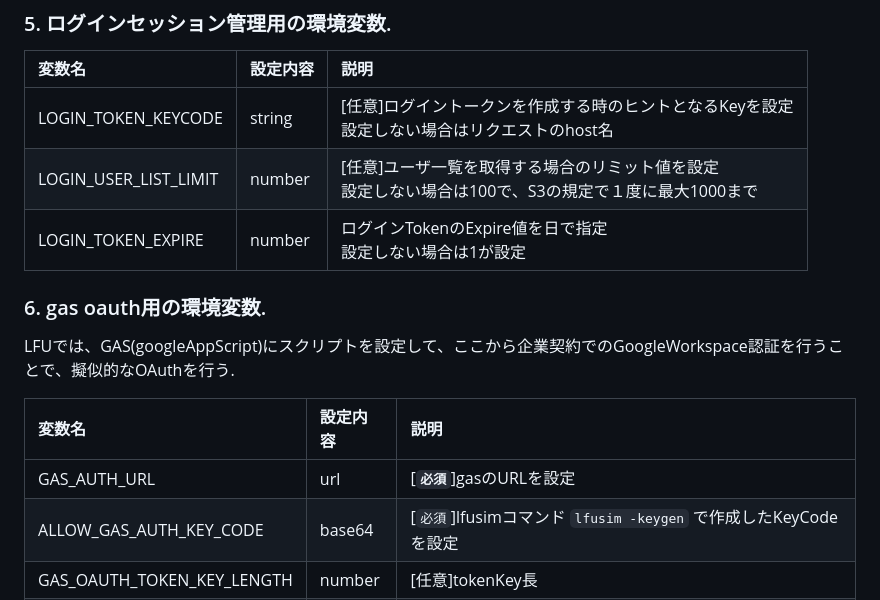
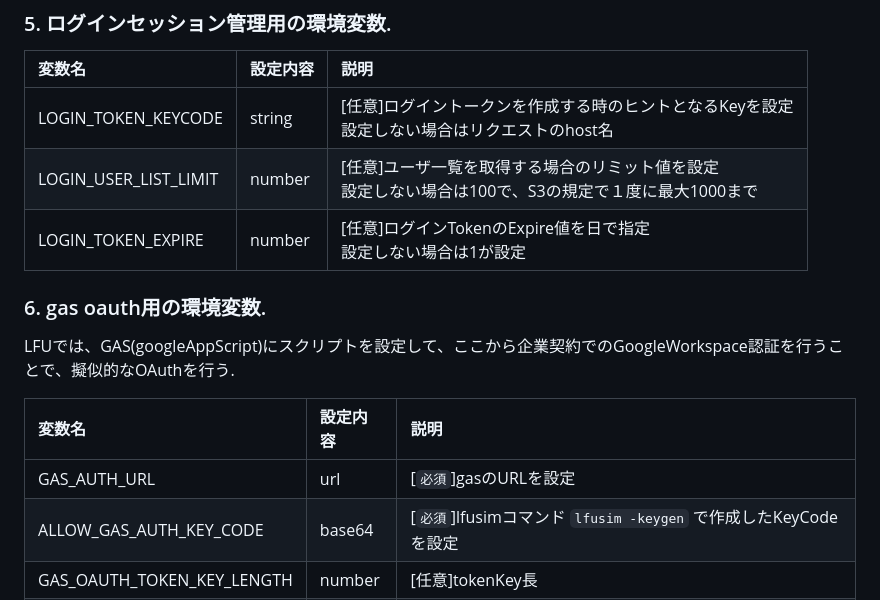
Before and after one commit to maachang/LFU, a Markdown page: doc/env.md, the part around the change printed below. Rendered like a GitHub page.

```diff
--- a/doc/env.md
+++ b/doc/env.md
@@ -63,7 +63,7 @@ LFUをAWS Lambdaで実行するための設定.
 |:---|:---|:---|
 |LOGIN_TOKEN_KEYCODE|string|[任意]ログイントークンを作成する時のヒントとなるKeyを設定<br>設定しない場合はリクエストのhost名|
 |LOGIN_USER_LIST_LIMIT|number|[任意]ユーザ一覧を取得する場合のリミット値を設定<br>設定しない場合は100で、S3の規定で１度に最大1000まで|
-|LOGIN_TOKEN_EXPIRE|number|ログインTokenのExpire値を日で指定<br>設定しない場合は1が設定|
+|LOGIN_TOKEN_EXPIRE|number|[任意]ログインTokenのExpire値を日で指定<br>設定しない場合は1が設定|
 
 ### 6. gas oauth用の環境変数.
 
@@ -71,7 +71,7 @@ LFUでは、GAS(googleAppScript)にスクリプトを設定して、ここから
 
 |変数名|設定内容|説明|
 |:---|:---|:---|
-|GAS_AUTH_URL|url|[**`必須`**]gasのURLを設定|
+|GAS_AUTH_URL|url|[`必須`]gasのURLを設定|
 |ALLOW_GAS_AUTH_KEY_CODE|base64|[`必須`]lfusimコマンド `lfusim -keygen` で作成したKeyCodeを設定|
 |GAS_OAUTH_TOKEN_KEY_LENGTH|number|[任意]tokenKey長|
 |GAS_OAUTH_TOKEN_KEY_EXPIRE|number|[任意]tokenKeyのexpire値(分)|
```
Also changed, not shown: other parts of doc/env.md (+3 -3 lines).
